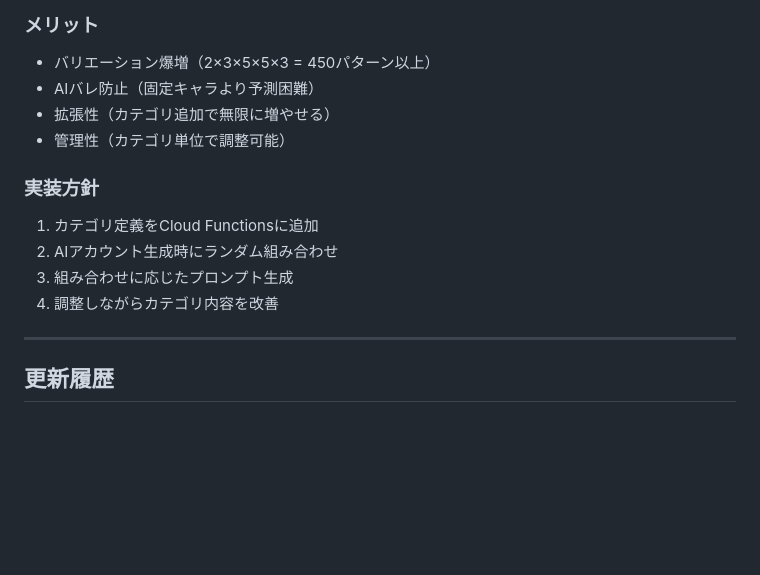
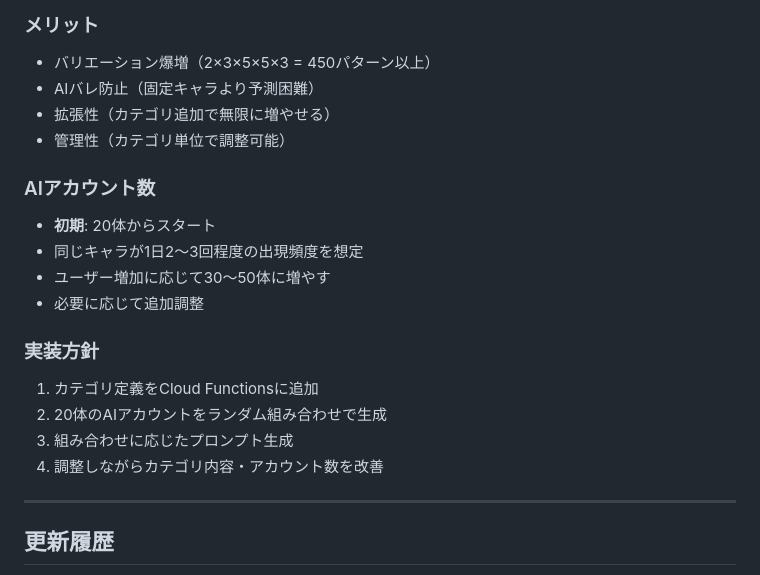
Before and after one commit to Mottiri/homeppu, a Markdown page: TODO.md, the part around the change. Rendered like a GitHub page; blank space fills up the shorter version.

Commit message:
docs: 【13】AIアカウント数を20体からスタートと追記

```diff
--- a/TODO.md
+++ b/TODO.md
@@ -687,11 +687,17 @@ AIアカウントをランダム組み合わせ方式で生成し、より自然
 - 拡張性（カテゴリ追加で無限に増やせる）
 - 管理性（カテゴリ単位で調整可能）
 
+### AIアカウント数
+- **初期**: 20体からスタート
+- 同じキャラが1日2〜3回程度の出現頻度を想定
+- ユーザー増加に応じて30〜50体に増やす
+- 必要に応じて追加調整
+
 ### 実装方針
 1. カテゴリ定義をCloud Functionsに追加
-2. AIアカウント生成時にランダム組み合わせ
+2. 20体のAIアカウントをランダム組み合わせで生成
 3. 組み合わせに応じたプロンプト生成
-4. 調整しながらカテゴリ内容を改善
+4. 調整しながらカテゴリ内容・アカウント数を改善
 
 ---
 
```
